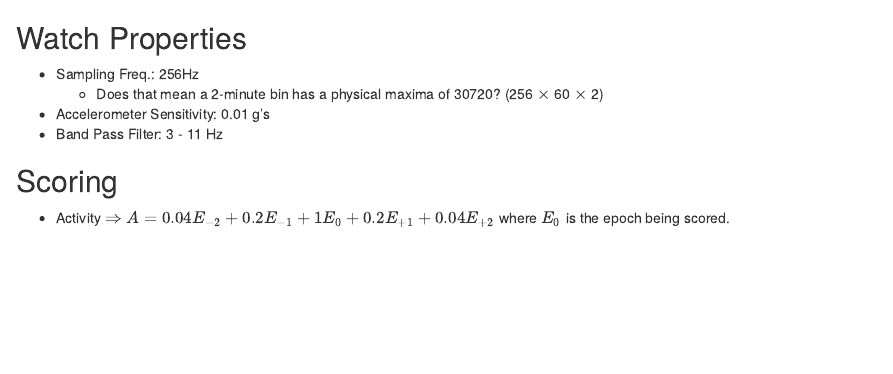
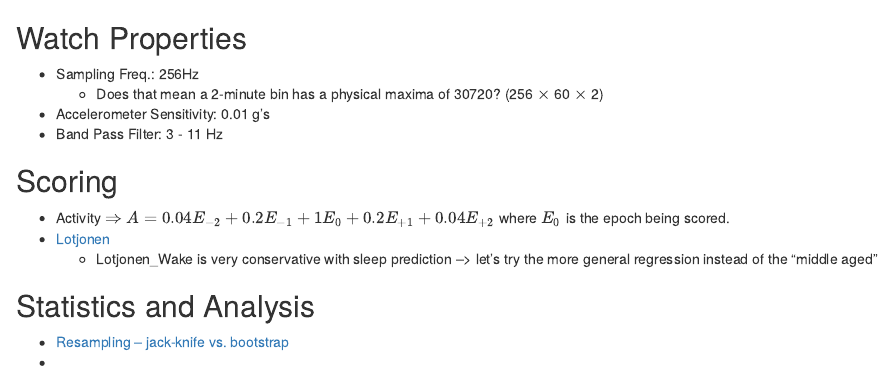
Before and after one commit to opelr/mblt-actigraphy, an R Markdown document (Actiwatch_Notes.Rmd): the page in a window 1100 px wide, from its top. Rendered offline with R 4.5, knitr and Pandoc, with nearby package versions.

Commit message:
New notes

```diff
--- a/Actiwatch_Notes.Rmd
+++ b/Actiwatch_Notes.Rmd
@@ -8,3 +8,11 @@
 ## Scoring
 
 * Activity $\Rightarrow A = 0.04E_{−2} + 0.2E_{−1} + 1E_{0} + 0.2E_{+1} + 0.04E_{+2}$ where $E_0$ is the epoch being scored.
+* [Lotjonen](http://www.vivago.fr/SAS/PDF/analyses-cliniques/Sleep-wake-analysis.pdf)
+    + Lotjonen_Wake is very conservative with sleep prediction --> let's try the more general regression instead of the "middle aged"
+
+
+## Statistics and Analysis
+
+* [Resampling -- jack-knife vs. bootstrap](https://en.wikipedia.org/wiki/Resampling_(statistics))
+*
```
